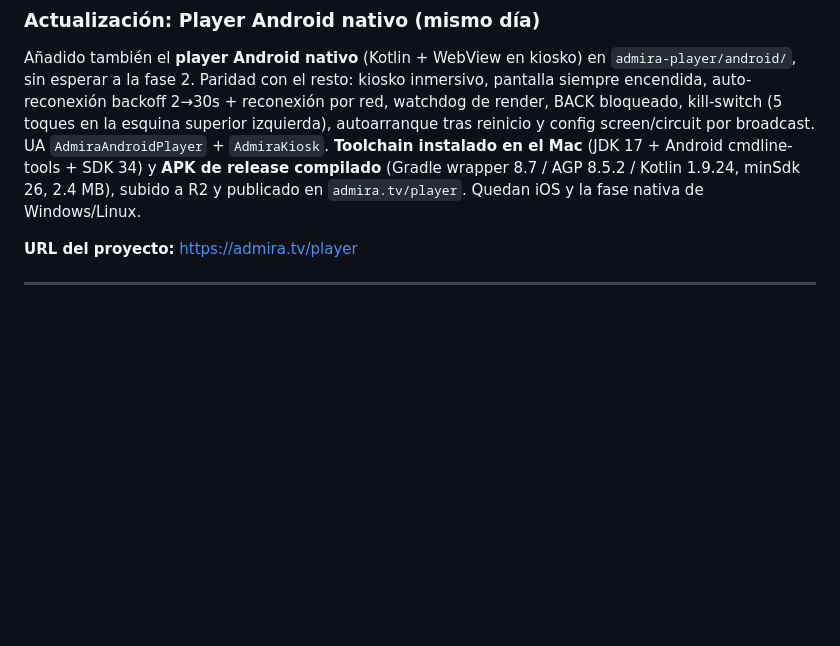
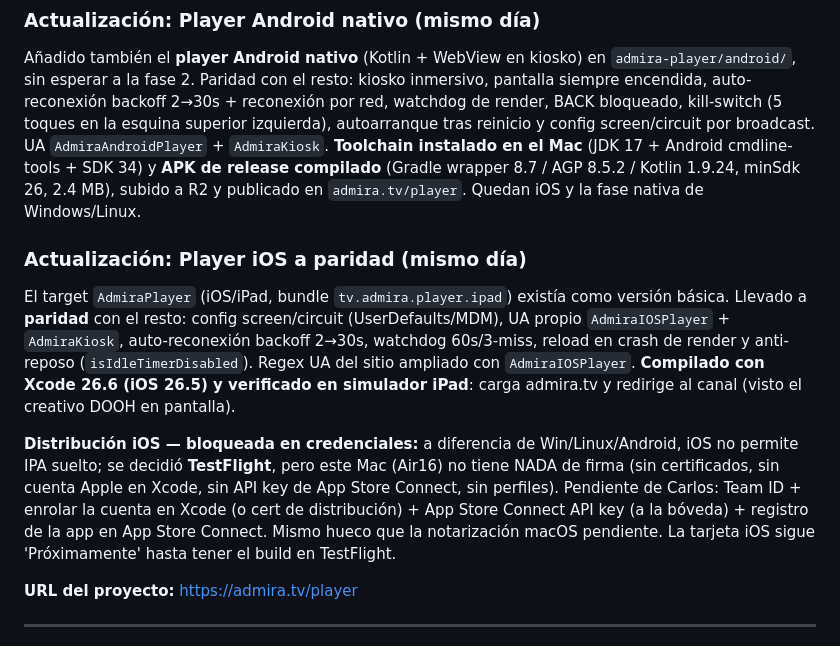
Before and after one commit to csilvasantin/18.-diario, a Markdown page: 2026-06-27.md, the part around the change. Rendered like a GitHub page; blank space fills up the shorter version.

Commit message:
Diario 2026-06-27: player iOS a paridad + distribución TestFlight pendiente de credenciales
Co-Authored-By: Claude Opus 4.8 <noreply@anthropic.com>

```diff
--- a/2026-06-27.md
+++ b/2026-06-27.md
@@ -46,6 +46,22 @@ Android cmdline-tools + SDK 34) y **APK de release compilado** (Gradle wrapper 8
 Kotlin 1.9.24, minSdk 26, 2.4 MB), subido a R2 y publicado en `admira.tv/player`. Quedan iOS y la
 fase nativa de Windows/Linux.
 
+### Actualización: Player iOS a paridad (mismo día)
+
+El target `AdmiraPlayer` (iOS/iPad, bundle `tv.admira.player.ipad`) existía como versión básica.
+Llevado a **paridad** con el resto: config screen/circuit (UserDefaults/MDM), UA propio
+`AdmiraIOSPlayer` + `AdmiraKiosk`, auto-reconexión backoff 2→30s, watchdog 60s/3-miss, reload en
+crash de render y anti-reposo (`isIdleTimerDisabled`). Regex UA del sitio ampliado con
+`AdmiraIOSPlayer`. **Compilado con Xcode 26.6 (iOS 26.5) y verificado en simulador iPad**: carga
+admira.tv y redirige al canal (visto el creativo DOOH en pantalla).
+
+**Distribución iOS — bloqueada en credenciales:** a diferencia de Win/Linux/Android, iOS no permite
+IPA suelto; se decidió **TestFlight**, pero este Mac (Air16) no tiene NADA de firma (sin certificados,
+sin cuenta Apple en Xcode, sin API key de App Store Connect, sin perfiles). Pendiente de Carlos: Team
+ID + enrolar la cuenta en Xcode (o cert de distribución) + App Store Connect API key (a la bóveda) +
+registro de la app en App Store Connect. Mismo hueco que la notarización macOS pendiente. La tarjeta
+iOS sigue 'Próximamente' hasta tener el build en TestFlight.
+
 **URL del proyecto:** [https://admira.tv/player](https://admira.tv/player)
 
 ---
```
